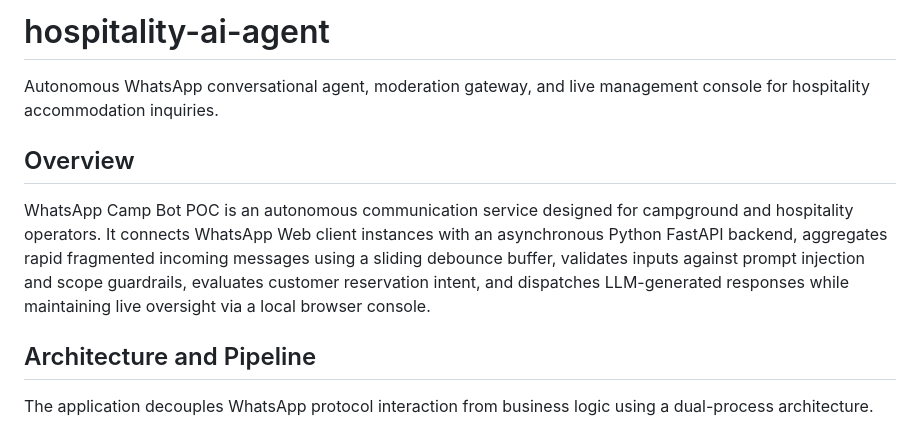
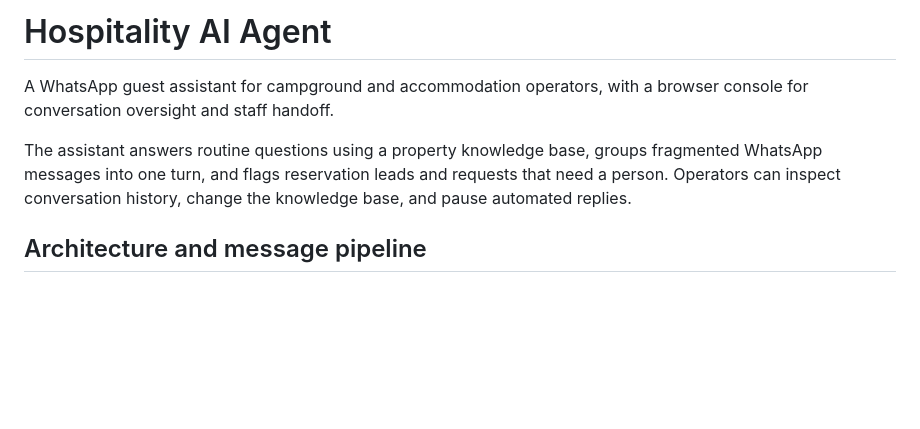
Before and after one commit to Gehrman-Sparrow42/hospitality-ai-agent, a Markdown page: README.md, the part around one of its changes. Drawn GitHub-style; blank space fills up the shorter version.

````diff
--- a/README.md
+++ b/README.md
@@ -1,14 +1,10 @@
-# hospitality-ai-agent
+# Hospitality AI Agent
 
-Autonomous WhatsApp conversational agent, moderation gateway, and live management console for hospitality accommodation inquiries.
+A WhatsApp guest assistant for campground and accommodation operators, with a browser console for conversation oversight and staff handoff.
 
-## Overview
+The assistant answers routine questions using a property knowledge base, groups fragmented WhatsApp messages into one turn, and flags reservation leads and requests that need a person. Operators can inspect conversation history, change the knowledge base, and pause automated replies.
 
-WhatsApp Camp Bot POC is an autonomous communication service designed for campground and hospitality operators. It connects WhatsApp Web client instances with an asynchronous Python FastAPI backend, aggregates rapid fragmented incoming messages using a sliding debounce buffer, validates inputs against prompt injection and scope guardrails, evaluates customer reservation intent, and dispatches LLM-generated responses while maintaining live oversight via a local browser console.
-
-## Architecture and Pipeline
-
-The application decouples WhatsApp protocol interaction from business logic using a dual-process architecture.
+## Architecture and message pipeline
 
 ```mermaid
 flowchart LR
````
Also changed, not shown: other parts of README.md (+48 -136 lines).
